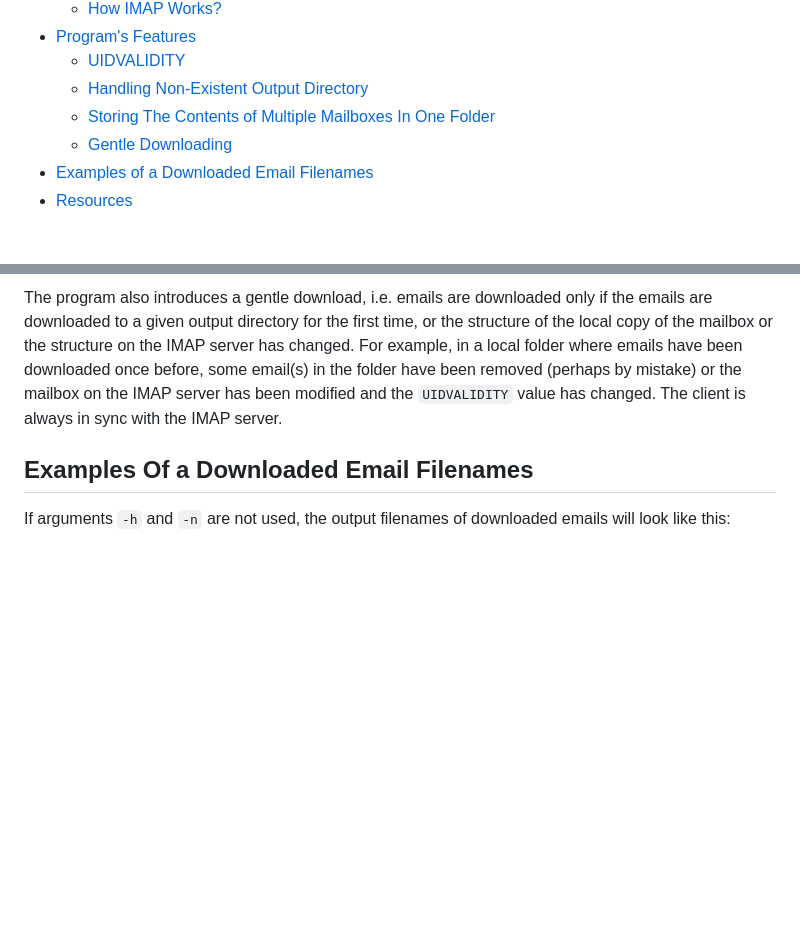
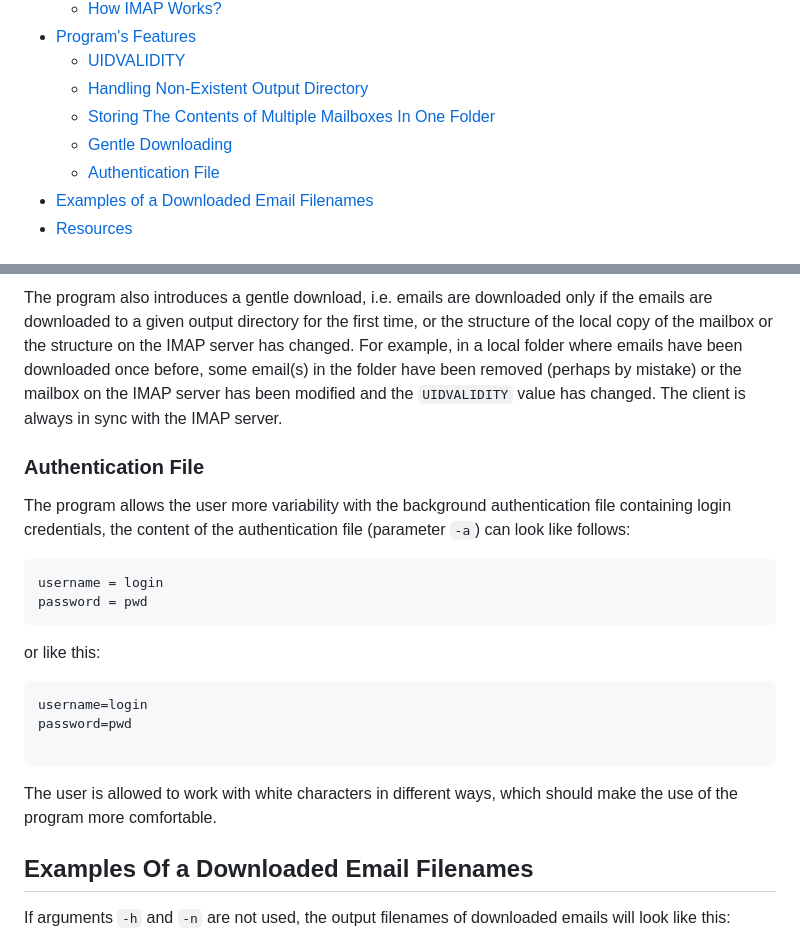
Before and after one commit to Doly02/isa-proj, a Markdown page: README.md, 2 parts joined by grey strips. GitHub-like rendering; blank space fills up the shorter version.

Commit message:
[Docs] Updates README.

````diff
--- a/README.md
+++ b/README.md
@@ -26,6 +26,7 @@ The goal of this project in the subject Network Applications and Network Adminis
     - [Handling Non-Existent Output Directory](#handling-non-existent-output-directory)
     - [Storing The Contents of Multiple Mailboxes In One Folder](#storing-the-contents-of-multiple-mailboxes-in-one-folder)
     - [Gentle Downloading](#gentle-downloading)
+    - [Authentication File](#authentication-file)
 - [Examples of a Downloaded Email Filenames](#examples-of-a-downloaded-email-filenames)
 - [Resources](#resources)
 
@@ -155,6 +156,22 @@ in a local folder where emails have been downloaded once before, some email(s) i
 have been removed (perhaps by mistake) or the mailbox on the IMAP server has been modified
 and the `UIDVALIDITY` value has changed. The client is always in sync with the IMAP server.
 
+### Authentication File
+The program allows the user more variability with the background authentication file containing
+login credentials, the content of the authentication file (parameter `-a`) can look like follows:
+
+```
+username = login
+password = pwd
+```
+or like this:
+```
+username=login
+password=pwd
+
+```
+The user is allowed to work with white characters in different ways, which should make the use of the program more comfortable.
+
 ## Examples Of a Downloaded Email Filenames
 If arguments `-h` and `-n` are not used, the output filenames of downloaded emails will look like this:
 ```
````
